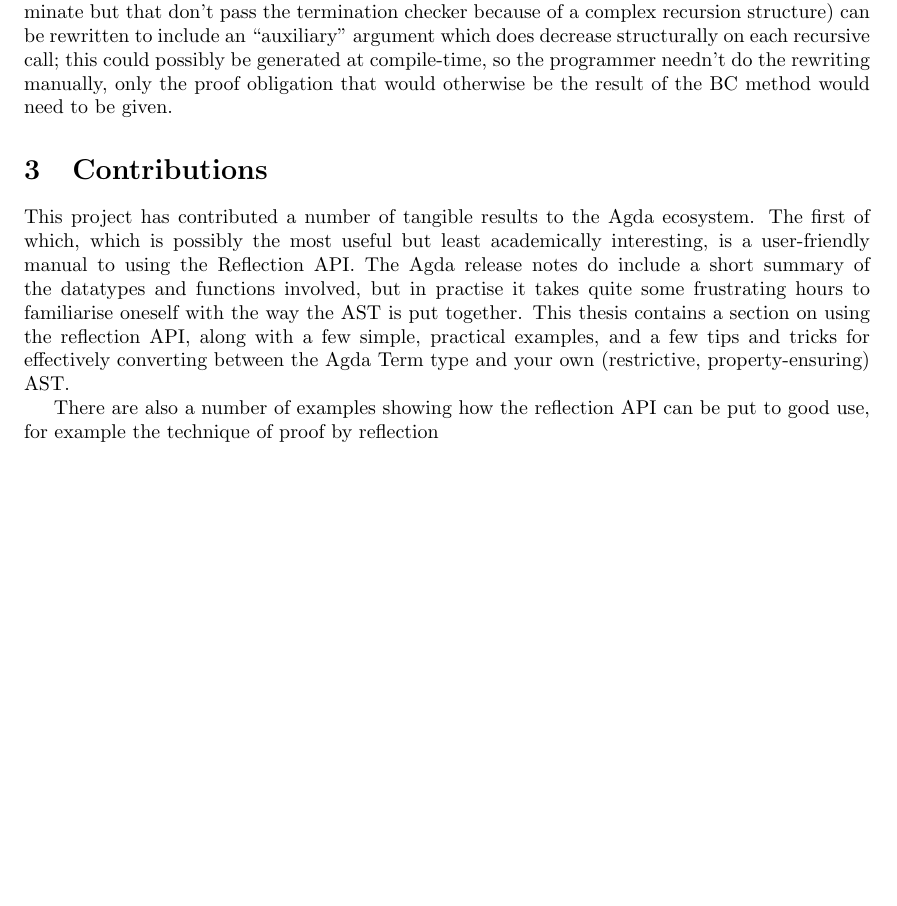
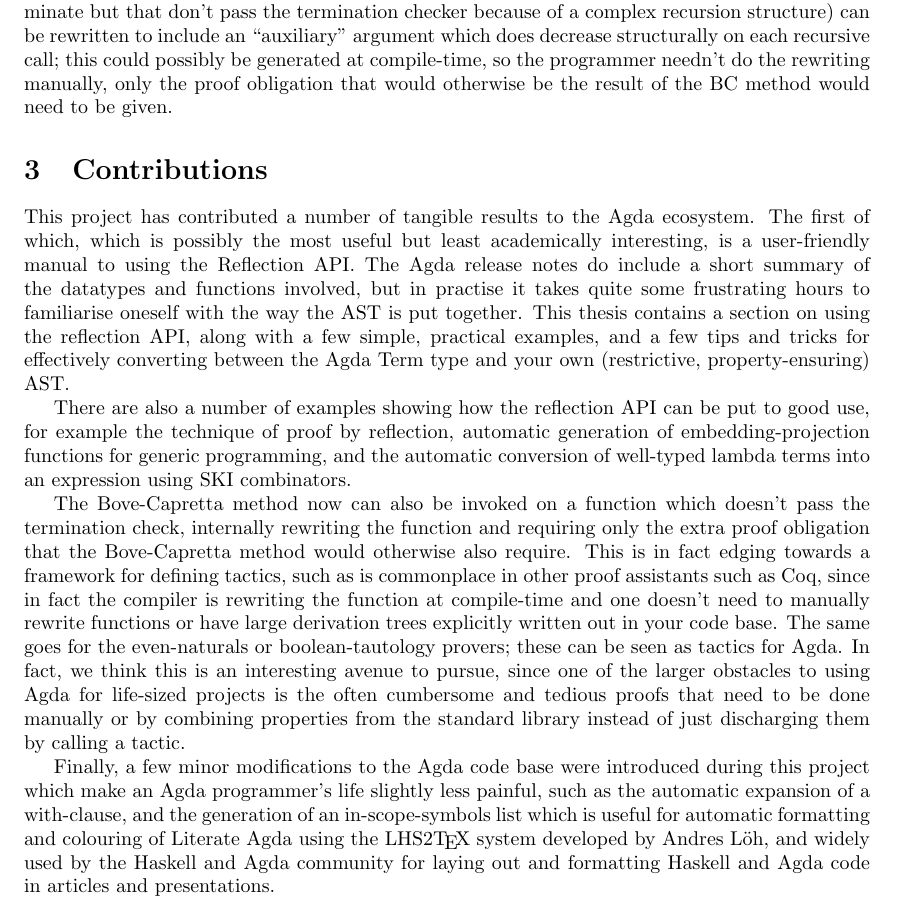
Before and after one commit to M42/reflection-proofs, a LaTeX document (doc/intro-contribs.tex): part of page 2 of 2, cut so that both start at the same text, the shorter picture padded with empty space. Compiled offline with pdfLaTeX.

Commit message:
more contribs

```diff
--- a/doc/intro-contribs.tex
+++ b/doc/intro-contribs.tex
@@ -84,7 +84,26 @@ using the reflection API, along with a few simple, practical examples, and a few
 converting between the Agda Term type and your own (restrictive, property-ensuring) AST.
 
 There are also a number of examples showing how the reflection API can be put to good use, for example the
-technique of proof by reflection
+technique of proof by reflection, automatic generation of embedding-projection functions for generic programming,
+and the automatic conversion of well-typed lambda terms into an expression using SKI combinators.
+
+The Bove-Capretta method now can also be invoked on a function which doesn't pass the termination check,
+internally rewriting the function and requiring only the extra proof obligation that the Bove-Capretta method
+would otherwise also require. This is in fact edging towards a framework for defining tactics, such as is commonplace
+in other proof assistants such as Coq, since in fact the compiler is rewriting the function at compile-time
+and one doesn't need to manually rewrite functions or have large derivation trees explicitly written
+out in your code base. The same goes for the even-naturals or boolean-tautology provers; these can be
+seen as tactics for Agda. In fact, we think this is an interesting avenue to pursue, since one of the larger
+obstacles to using Agda for life-sized projects is the often cumbersome and tedious proofs that need to be
+done manually or by combining properties from the standard library instead of just discharging them by calling a
+tactic.
+
+
+Finally, a few minor modifications to the Agda code base were introduced during this project which make an
+Agda programmer's life slightly less painful, such as the automatic expansion of a with-clause, and the
+generation of an in-scope-symbols list which is useful for automatic formatting and colouring of Literate
+Agda using the LHS2\TeX\ system developed by Andres L\"oh, and widely used by the Haskell and Agda community for
+laying out and formatting Haskell and Agda code in articles and presentations.
 
 
 
```
